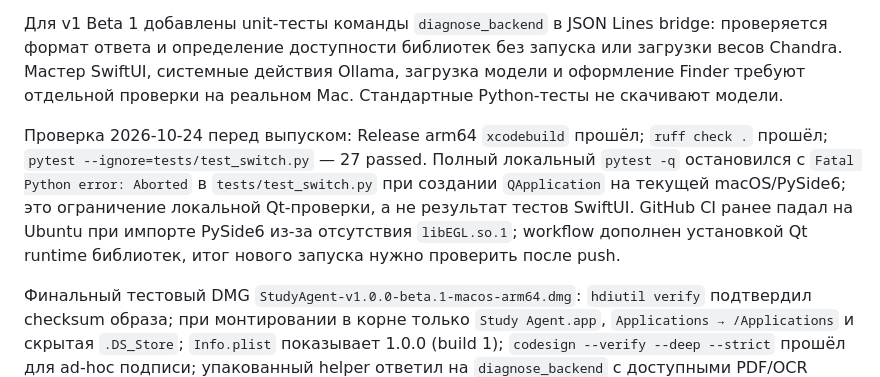
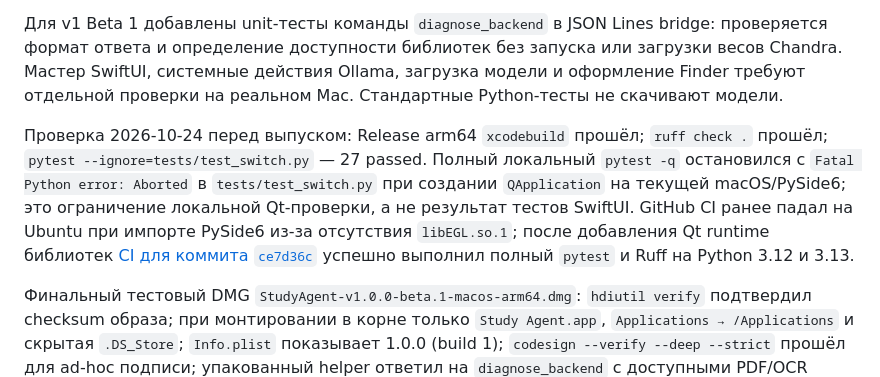
Before and after one commit to gregkorneev-BMSTU/study-agent, a Markdown page: wiki/testing.md, the part around the change. GitHub-like rendering.

Commit message:
docs: record passing beta CI and DMG checks

```diff
--- a/wiki/testing.md
+++ b/wiki/testing.md
@@ -8,7 +8,7 @@
 
 Для v1 Beta 1 добавлены unit-тесты команды `diagnose_backend` в JSON Lines bridge: проверяется формат ответа и определение доступности библиотек без запуска или загрузки весов Chandra. Мастер SwiftUI, системные действия Ollama, загрузка модели и оформление Finder требуют отдельной проверки на реальном Mac. Стандартные Python-тесты не скачивают модели.
 
-Проверка 2026-10-24 перед выпуском: Release arm64 `xcodebuild` прошёл; `ruff check .` прошёл; `pytest --ignore=tests/test_switch.py` — 27 passed. Полный локальный `pytest -q` остановился с `Fatal Python error: Aborted` в `tests/test_switch.py` при создании `QApplication` на текущей macOS/PySide6; это ограничение локальной Qt-проверки, а не результат тестов SwiftUI. GitHub CI ранее падал на Ubuntu при импорте PySide6 из-за отсутствия `libEGL.so.1`; workflow дополнен установкой Qt runtime библиотек, итог нового запуска нужно проверить после push.
+Проверка 2026-10-24 перед выпуском: Release arm64 `xcodebuild` прошёл; `ruff check .` прошёл; `pytest --ignore=tests/test_switch.py` — 27 passed. Полный локальный `pytest -q` остановился с `Fatal Python error: Aborted` в `tests/test_switch.py` при создании `QApplication` на текущей macOS/PySide6; это ограничение локальной Qt-проверки, а не результат тестов SwiftUI. GitHub CI ранее падал на Ubuntu при импорте PySide6 из-за отсутствия `libEGL.so.1`; после добавления Qt runtime библиотек [CI для коммита `ce7d36c`](https://github.com/gregkorneev-BMSTU/study-agent/actions/runs/40080888078) успешно выполнил полный `pytest` и Ruff на Python 3.12 и 3.13.
 
 Финальный тестовый DMG `StudyAgent-v1.0.0-beta.1-macos-arm64.dmg`: `hdiutil verify` подтвердил checksum образа; при монтировании в корне только `Study Agent.app`, `Applications → /Applications` и скрытая `.DS_Store`; `Info.plist` показывает 1.0.0 (build 1); `codesign --verify --deep --strict` прошёл для ad-hoc подписи; упакованный helper ответил на `diagnose_backend` с доступными PDF/OCR runtime и `ocr_weights_state=unknown`. Приложение скопировано из DMG во временную папку с пробелом в пути и запущено отдельным процессом. Пробный образ в Finder сохранял окно 660 × 380 pt, позиции значков и размер 128 pt. Светлая тема, запуск на чистом Mac, Gatekeeper, нотариализация и фактическая загрузка больших моделей этим прогоном не подтверждены.
 
```
